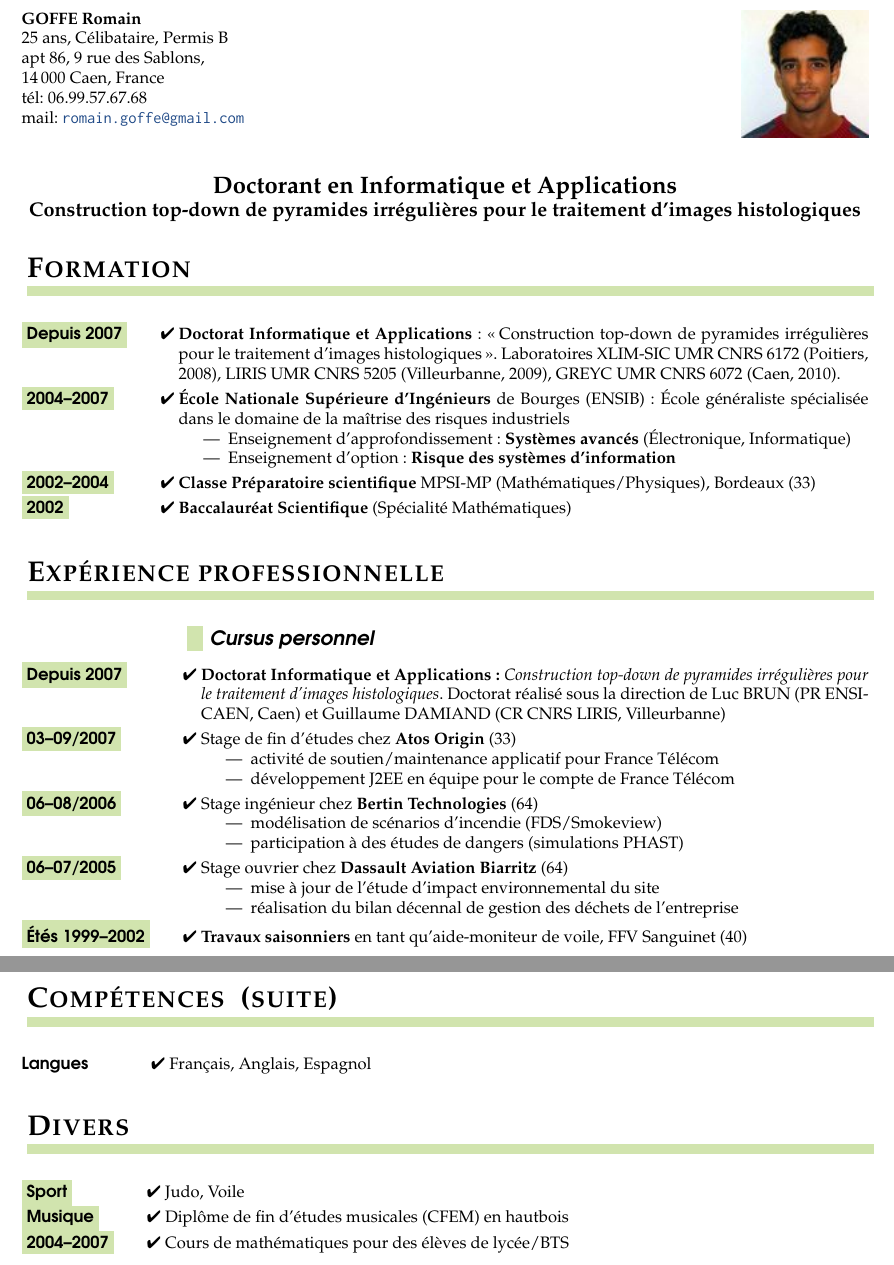
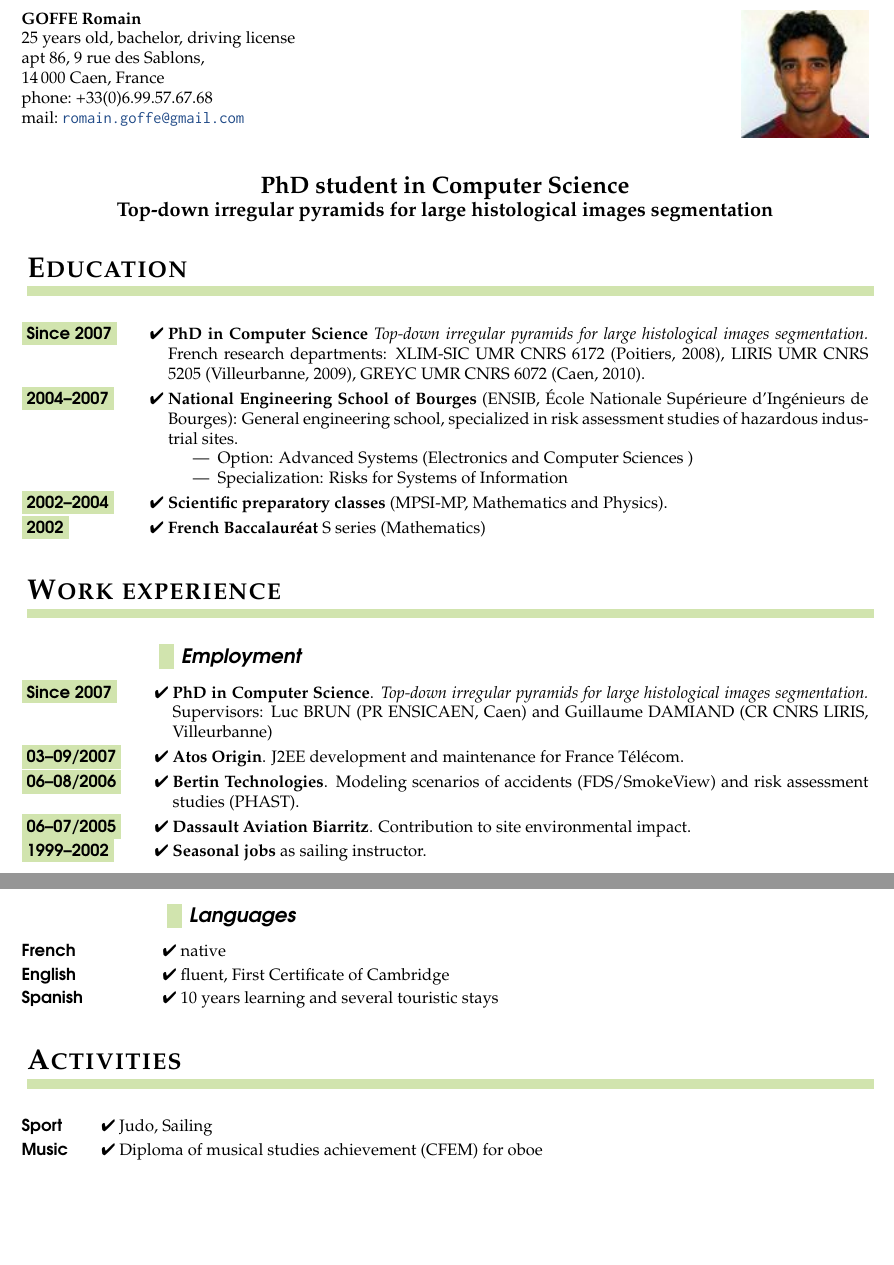
Before and after one commit to crep4ever/cv, a LaTeX CV (main.tex, which reads style/cv.cls, tex/activities-en.tex, tex/education-en.tex): two parts of pages 1 and 3 of 3, joined at a grey line, cut so that both start at the same text, the shorter picture padded with empty space. Compiled offline with pdfLaTeX.

Commit message:
add english version

```diff
--- a/main.tex
+++ b/main.tex
@@ -1,16 +1,18 @@
 %%%%%%%%%%%%%%%%%%%%%%%%%%%%%%%%%%%%%%%%%%%%%%%%%%%%%%%%%%%%%%%%%%%%%%%%%%%%%%%%
-% File :   main.tex
+% File :   main-fr.tex
 % Author : Romain Goffe <romain.goffe@gmail.com>
 % Date :   06/07/2011
 % Description : main class for cv
 %%%%%%%%%%%%%%%%%%%%%%%%%%%%%%%%%%%%%%%%%%%%%%%%%%%%%%%%%%%%%%%%%%%%%%%%%%%%%%%%
 \makeatletter\def\input@path{{style/} {tex/} {bib/}}\makeatother
 \documentclass{cv}
+%\documentclass[fr]{cv}
 
 %-----------------------------------------------------------------------
 %personal information
 \photo[r]{photo}
 \photoscale{0.15}
+\iffr
 \leftheader{\textbf{GOFFE Romain}\\
   25 ans, Célibataire, Permis B\\
   apt 86, 9 rue des Sablons, \\
@@ -18,6 +20,15 @@
   tél: 06.99.57.67.68\\
   mail: \href{mailto:romain.goffe@gmail.com}{\texttt{romain.goffe@gmail.com}}\\
 }
+\else
+\leftheader{\textbf{GOFFE Romain}\\
+  25 years old, bachelor, driving license\\
+  apt 86, 9 rue des Sablons, \\
+  14\,000 Caen, France\\
+  phone: +33(0)6.99.57.67.68\\
+  mail: \href{mailto:romain.goffe@gmail.com}{\texttt{romain.goffe@gmail.com}}\\
+}
+\fi
 
 %-----------------------------------------------------------------------
 %title
@@ -24,6 +36,10 @@
 \title{Doctorant en Informatique et Applications}
 \subtitle{Construction top-down de pyramides irrégulières pour le
   traitement d'images histologiques}
+\else
+\title{PhD student in Computer Science}
+\subtitle{Top-down irregular pyramids for large histological images segmentation}
+\fi
 
 %-----------------------------------------------------------------------
 %master document
@@ -31,11 +47,21 @@
 \makeheaders[t]
 \maketitle
 
+\iffr
+\selectlanguage{french}
 \makerubric{education-fr}
 \makerubric{experience-fr}
 \makerubric{publications-fr}
 \makerubric{skills-fr}
-\makerubric{hobbies-fr}
+\makerubric{activities-fr}
+\else
+\selectlanguage{english}
+\makerubric{education-en}
+\makerubric{experience-en}
+\makerubric{publications-en}
+\makerubric{skills-en}
+\makerubric{activities-en}
+\fi
 
 \end{document}
 %%%%%%%%%%%%%%%%%%%%%%%%%%%%%%%%%%%%%%%%%%%%%%%%%%%%%%%%%%%%%%%%%%%%%%%%%%%%%%%%
--- a/style/cv.cls
+++ b/style/cv.cls
@@ -41,6 +41,10 @@
   citecolor=tango-green-3,
   urlcolor=tango-blue-3]{hyperref}
 
+\newif{\iffr}
+\DeclareOption{fr}{\frtrue}
+\ProcessOptions
+
 %-----------------------------------------------------------------------
 %figures
 \graphicspath{ {img/} }
@@ -69,8 +73,11 @@
 \keyfont{\fontfamily{pag}\selectfont\bfseries}
 
 \prefix{\ding{52}}
+\iffr
 \continuedname{~~(suite)}
-
+\else
+\continuedname{~~(cont.)}
+\fi
 %-----------------------------------------------------------------------
 %rubrics
 \pagestyle{empty}
--- /dev/null
+++ b/tex/activities-en.tex
@@ -0,0 +1,6 @@
+\begin{rubric}{Activities}
+  \entry*[Sport]%
+  Judo, Sailing
+  \entry*[Music]%
+  Diploma of musical studies achievement (CFEM) for oboe
+\end{rubric}
--- /dev/null
+++ b/tex/education-en.tex
@@ -0,0 +1,21 @@
+\begin{rubric}{Education}
+  \entry*[\colorbox{green1}{Since 2007}]%
+  \textbf{PhD in Computer Science}
+  \textit{Top-down irregular pyramids for large histological images segmentation.}
+  French research departments: XLIM-SIC UMR CNRS 6172 (Poitiers, 2008), LIRIS UMR CNRS 5205 (Villeurbanne, 2009), GREYC UMR CNRS 6072 (Caen, 2010).
+
+  \entry*[\colorbox{green1}{2004--2007}]%
+  \textbf{National Engineering School of Bourges} (ENSIB, École Nationale Supérieure d'Ingénieurs
+  de Bourges): General engineering school, specialized in risk assessment studies of hazardous
+  industrial sites.
+  \begin{itemize}
+  \item Option: Advanced Systems (Electronics and Computer Sciences )
+  \item Specialization: Risks for Systems of Information
+  \end{itemize}
+
+  \entry*[\colorbox{green1}{2002--2004}]%
+  \textbf{Scientific preparatory classes} (MPSI-MP, Mathematics and Physics).
+
+  \entry*[\colorbox{green1}{2002}]%
+  \textbf{French Baccalauréat} S series (Mathematics)
+\end{rubric}
--- /dev/null
+++ b/tex/experience-en.tex
@@ -0,0 +1,22 @@
+\begin{rubric}{Work experience}
+
+  \subrubric{Employment}
+
+  \entry*[\colorbox{green1}{Since 2007}]%
+  \textbf{PhD in Computer Science}.
+  \textit{Top-down irregular pyramids for large histological images segmentation.}
+  Supervisors: Luc BRUN (PR ENSICAEN, Caen) and Guillaume DAMIAND (CR CNRS LIRIS, Villeurbanne)
+
+  \entry*[\colorbox{green1}{03--09/2007}]%
+  \textbf{Atos Origin}. J2EE development and maintenance for France Télécom.
+
+  \entry*[\colorbox{green1}{06--08/2006}]%
+  \textbf{Bertin Technologies}. Modeling scenarios of accidents (FDS/SmokeView) and risk assessment studies (PHAST).
+
+  \entry*[\colorbox{green1}{06--07/2005}]%
+  \textbf{Dassault Aviation Biarritz}. Contribution to site environmental impact.
+
+  \entry*[\colorbox{green1}{1999--2002}]%
+  \textbf{Seasonal jobs} as sailing instructor.
+
+  \newpage
@@ -0,0 +68 @@
+\end{rubric}
--- a/tex/hobbies-fr.tex
+++ /dev/null
@@ -1,8 +0,0 @@
-\begin{rubric}{Divers}
-  \entry*[\colorbox{green1}{Sport}]%
-  Judo, Voile
-  \entry*[\colorbox{green1}{Musique}]%
-  Diplôme de fin d'études musicales (CFEM) en hautbois
-  \entry*[\colorbox{green1}{2004--2007}]%
-  Cours de mathématiques pour des élèves de lycée/BTS
-\end{rubric}
```
Also changed, not shown: tex/activities-fr.tex (added, +6 -0 lines), tex/publications-en.tex (added, +37 -0 lines), tex/skills-en.tex (added, +28 -0 lines), tex/skills-fr.tex (+6 -2 lines), main.tex (1 more changed lines), tex/experience-en.tex (45 more changed lines).
